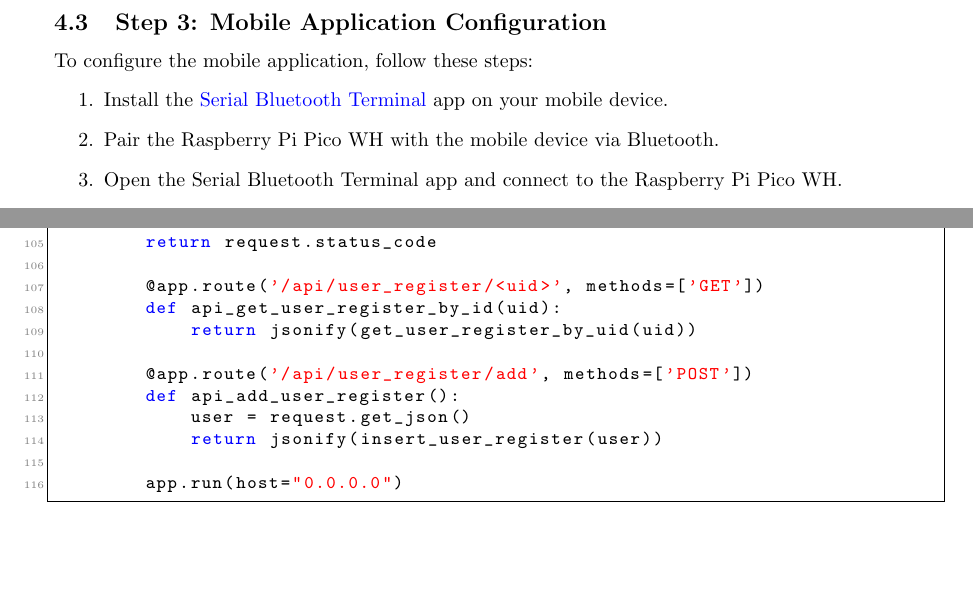
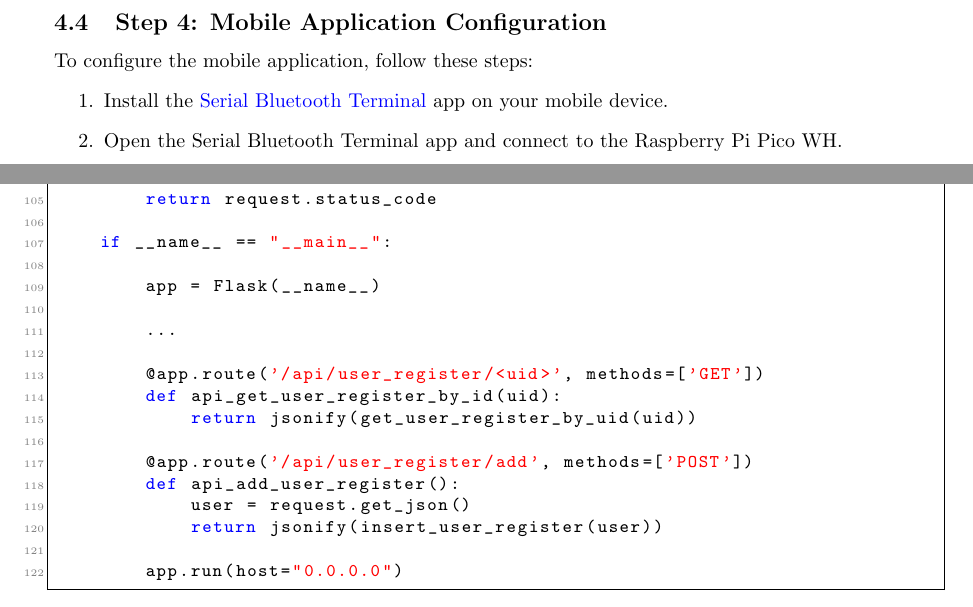
Before and after one commit to AbelHaro/Lectura-de-llaves-RFID-RC522, a LaTeX document (memoria/RFID-RC522 Key Reading.tex): two parts of pages 8 and 16 of 21 before the commit and two parts of pages 9 and 16 of 22 after it, joined at a grey line, cut so that both start at the same text, the shorter picture padded with empty space. Compiled offline with pdfLaTeX.

Commit message:
final commit

```diff
--- a/memoria/RFID-RC522 Key Reading.tex
+++ b/memoria/RFID-RC522 Key Reading.tex
@@ -280,10 +280,3 @@ The circuit assembly should look like the following figure:
 	\caption{\label{fig:circuito}Project circuit diagram.}
 \end{figure}
 
-\subsection{Step 3: Mobile Application Configuration}
-To configure the mobile application, follow these steps:
-\begin{enumerate}
-    \item Install the \href{https://play.google.com/store/apps/details?id=de.kai_morich.serial_usb_terminal&pcampaignid=web_share}{Serial Bluetooth Terminal} app on your mobile device.
-    \item Pair the Raspberry Pi Pico WH with the mobile device via Bluetooth.
-    \item Open the Serial Bluetooth Terminal app and connect to the Raspberry Pi Pico WH.
-    \item Send the message \texttt{``ADD\_USER\_REGISTER''} to the Raspberry Pi Pico WH to change the mode to user registration.
@@ -315,3 +300,10 @@ This is how it's shown in Ubidots:
 
 In the variable \texttt{``add\_user\_register''} shows the user UID and the date of the registration.
 In the variable \texttt{``add\_time\_registry''} shows the user UID, the date of the access, and a column \texttt{``entered''}, which is 1 if the user was registered and 0 if not.
+
+\subsection{Step 4: Mobile Application Configuration}
+To configure the mobile application, follow these steps:
+\begin{enumerate}
+    \item Install the \href{https://play.google.com/store/apps/details?id=de.kai_morich.serial_usb_terminal&pcampaignid=web_share}{Serial Bluetooth Terminal} app on your mobile device.
+    \item Open the Serial Bluetooth Terminal app and connect to the Raspberry Pi Pico WH.
+    \item Send the message \texttt{``ADD\_USER\_REGISTER''} to the Raspberry Pi Pico WH to change the mode to user registration.
@@ -627,6 +627,12 @@ Only the functions for user registration \texttt{``insert\_user\_register()''},
         )
         return request.status_code
 
+    if __name__ == "__main__":
+
+        app = Flask(__name__)
+
+        ...
+
         @app.route('/api/user_register/<uid>', methods=['GET'])
         def api_get_user_register_by_id(uid):
             return jsonify(get_user_register_by_uid(uid))
```
Also changed, not shown: memoria/RFID-RC522 key reading.pdf, memoria/RFID-RC522 Key Reading.tex (23 more changed lines).
